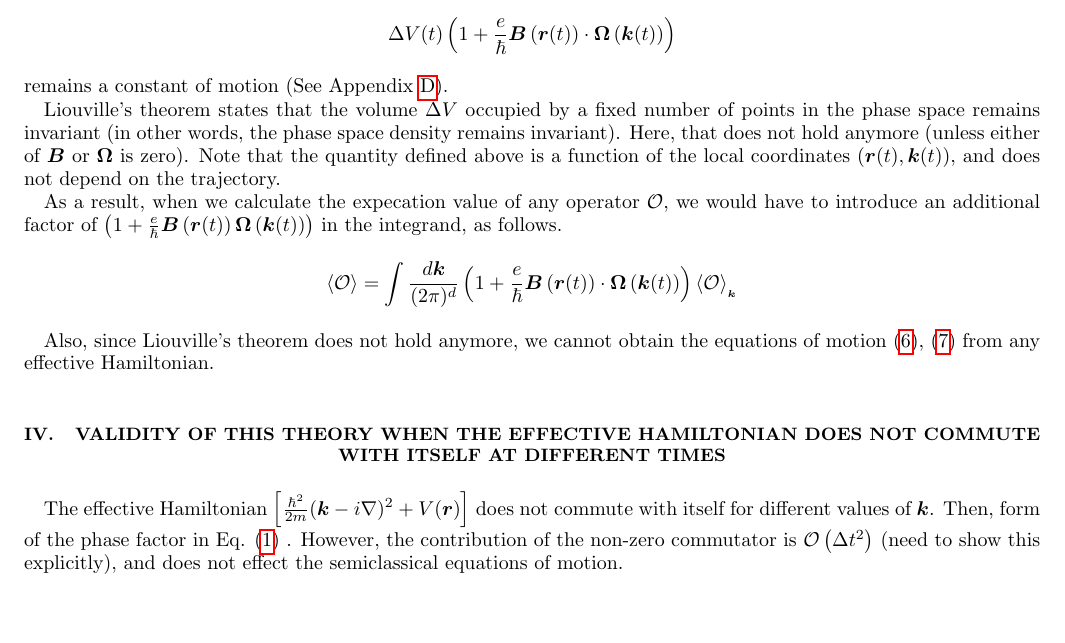
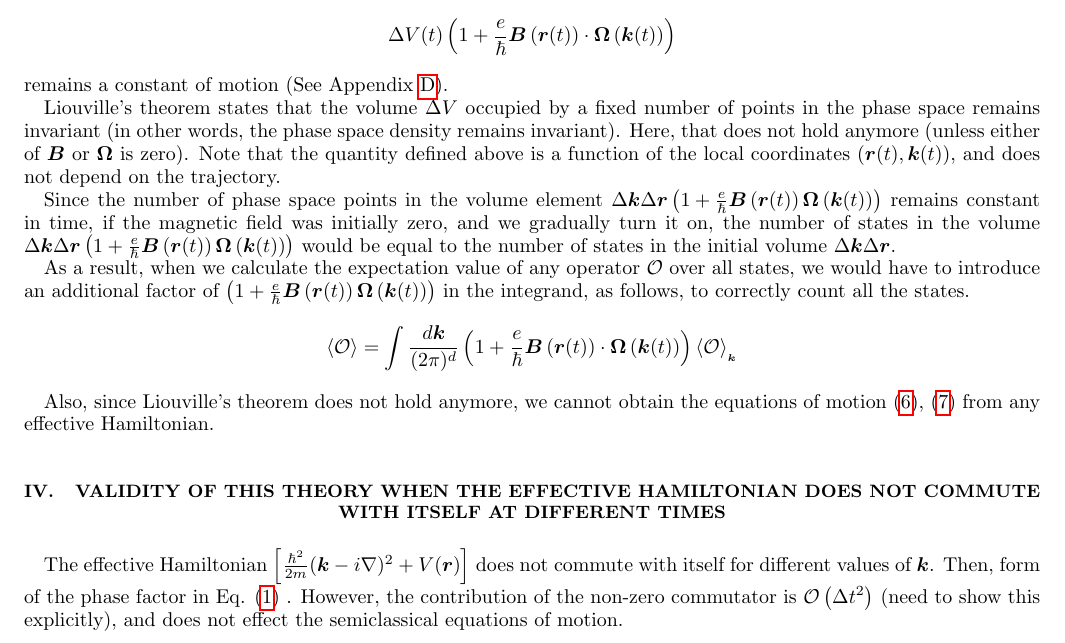
Before and after one commit to apandada1/bachelors-thesis, a LaTeX thesis (thesis.tex): part of page 4 of 8, cut so that both start at the same text, the shorter picture padded with empty space. Compiled offline with pdfLaTeX.

Commit message:
add info about why we need to introduce the factor (1 + e/hbar B.Omega)

```diff
--- a/thesis.tex
+++ b/thesis.tex
@@ -144,7 +144,9 @@ and suppose, they occupy a new volume $\Delta V(t)$ around the point $\left(\vec
 
 Liouville's theorem states that the volume $\Delta V$ occupied by a fixed number of points in the phase space remains invariant (in other words, the phase space density remains invariant). Here, that does not hold anymore (unless either of $\vec{B}$ or $\vec{\Omega}$ is zero). Note that the quantity defined above is a function of the local coordinates ($\vec{r}(t), \vec{k}(t)$), and does not depend on the trajectory.
 
-As a result, when we calculate the expecation value of any operator $\mathcal{O}$, we would have to introduce an additional factor of $\left(1 + \frac{e}{\hbar} \vec{B}\left(\vec{r}(t)\right) \vec{\Omega}\left(\vec{k}(t)\right)\right)$ in the integrand, as follows.
+Since the number of phase space points in the volume element $\Delta \vec{k} \Delta \vec{r} \left(1 + \frac{e}{\hbar} \vec{B}\left(\vec{r}(t)\right) \vec{\Omega}\left(\vec{k}(t)\right)\right)$ remains constant in time, if the magnetic field was initially zero, and we gradually turn it on, the number of states in the volume $\Delta \vec{k} \Delta \vec{r} \left(1 + \frac{e}{\hbar} \vec{B}\left(\vec{r}(t)\right) \vec{\Omega}\left(\vec{k}(t)\right)\right)$ would be equal to the number of states in the initial volume $\Delta \vec{k} \Delta \vec{r}$.
+
+As a result, when we calculate the expectation value of any operator $\mathcal{O}$ over all states, we would have to introduce an additional factor of $\left(1 + \frac{e}{\hbar} \vec{B}\left(\vec{r}(t)\right) \vec{\Omega}\left(\vec{k}(t)\right)\right)$ in the integrand, as follows, to correctly count all the states.
 $$\expval{\mathcal{O}} = \int \frac{d\vec{k}}{(2\pi)^d} \left(1 + \frac{e}{\hbar} \vec{B}\left(\vec{r}(t)\right) \cdot  \vec{\Omega}\left(\vec{k}(t)\right)\right) \expval{\mathcal{O}}_{_{\vec{k}}}$$
 
 Also, since Liouville's theorem does not hold anymore, we cannot obtain the equations of motion \eqref{Eq:evolution-of-R}, \eqref{Eq:evolution-of-K} from any effective Hamiltonian.
```
Also changed, not shown: thesis.pdf.
